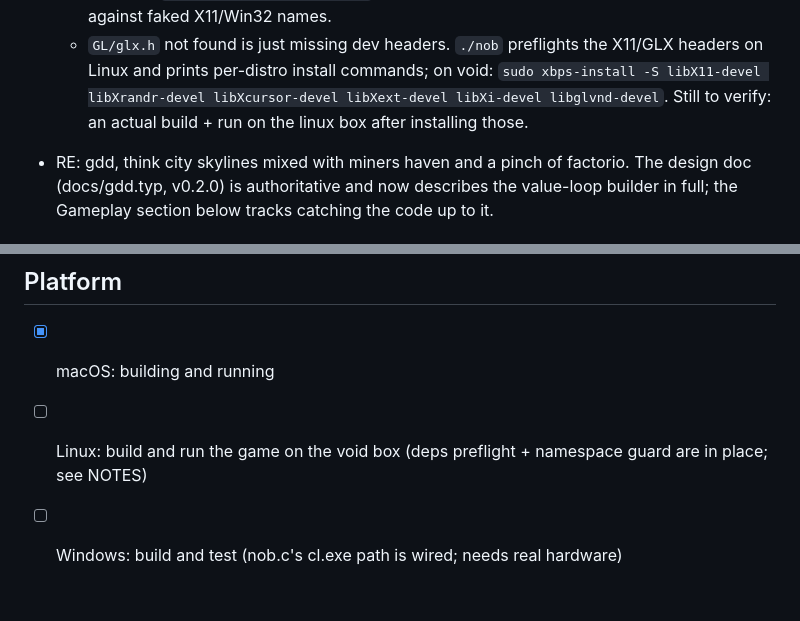
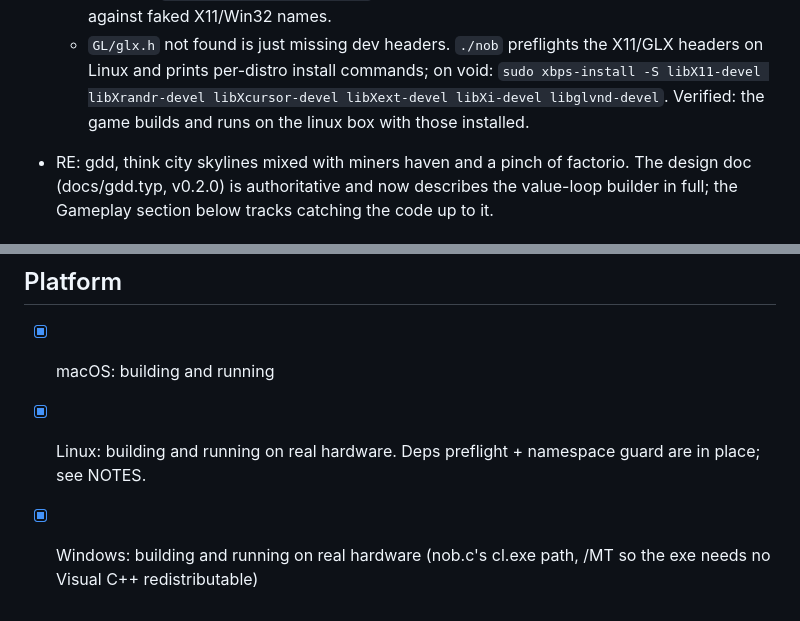
Before and after one commit to vetr0s/mach, a Markdown page: TODO.md, 2 parts joined by grey strips. Drawn GitHub-style.

```diff
--- a/TODO.md
+++ b/TODO.md
@@ -20,7 +20,7 @@ the engine as a committed header at `src/mach.h`.
   - `GL/glx.h` not found is just missing dev headers. `./nob` preflights
     the X11/GLX headers on Linux and prints per-distro install commands; on void:
     `sudo xbps-install -S libX11-devel libXrandr-devel libXcursor-devel libXext-devel libXi-devel libglvnd-devel`.
-  Still to verify: an actual build + run on the linux box after installing those.
+  Verified: the game builds and runs on the linux box with those installed.
 
 - RE: gdd, think city skylines mixed with miners haven and a pinch of factorio.
   The design doc (docs/gdd.typ, v0.2.0) is authoritative and now describes the
@@ -138,6 +138,7 @@ Things to make it play and look right, batched for later sessions. Not urgent.
 
 ## Platform
 - [x] macOS: building and running
-- [ ] Linux: build and run the game on the void box (deps preflight + namespace
-      guard are in place; see NOTES)
-- [ ] Windows: build and test (nob.c's cl.exe path is wired; needs real hardware)
+- [x] Linux: building and running on real hardware. Deps preflight + namespace guard
+      are in place; see NOTES.
+- [x] Windows: building and running on real hardware (nob.c's cl.exe path, /MT so the
+      exe needs no Visual C++ redistributable)
```
Also changed, not shown: README.md (+5 -3 lines).
